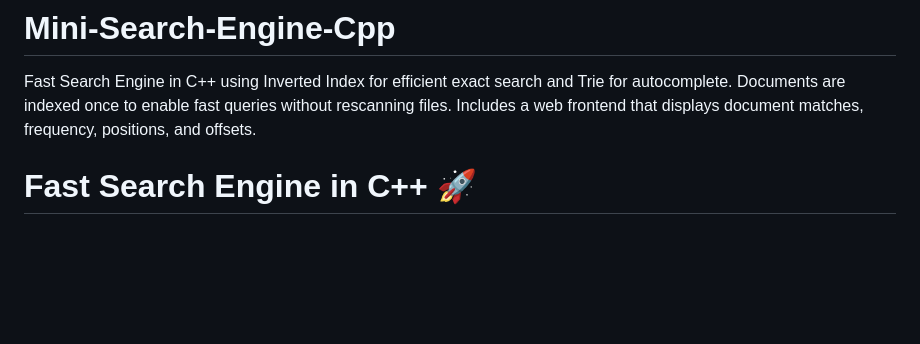
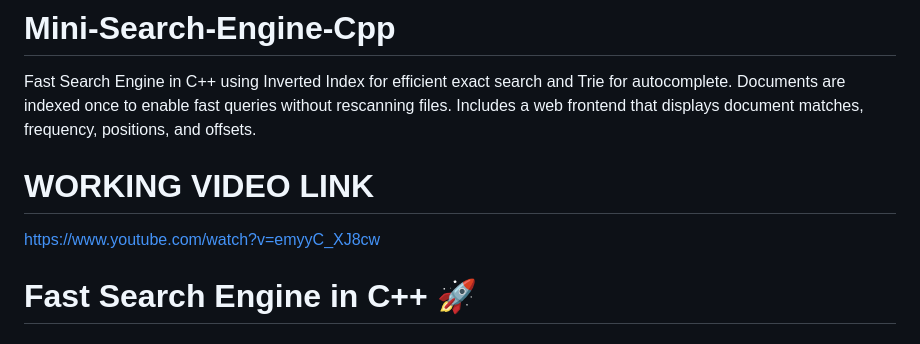
Before and after one commit to jayanttomar596/Mini-Search-Engine-Cpp, a Markdown page: README.md, the part around the change. Drawn GitHub-style; blank space fills up the shorter version.

```diff
--- a/README.md
+++ b/README.md
@@ -1,6 +1,10 @@
 # Mini-Search-Engine-Cpp
 Fast Search Engine in C++ using Inverted Index for efficient exact search and Trie for autocomplete. Documents are indexed once to enable fast queries without rescanning files. Includes a web frontend that displays document matches, frequency, positions, and offsets.
 
+
+
+# WORKING VIDEO LINK
+https://www.youtube.com/watch?v=emyyC_XJ8cw
 
 
 # Fast Search Engine in C++ 🚀
```
